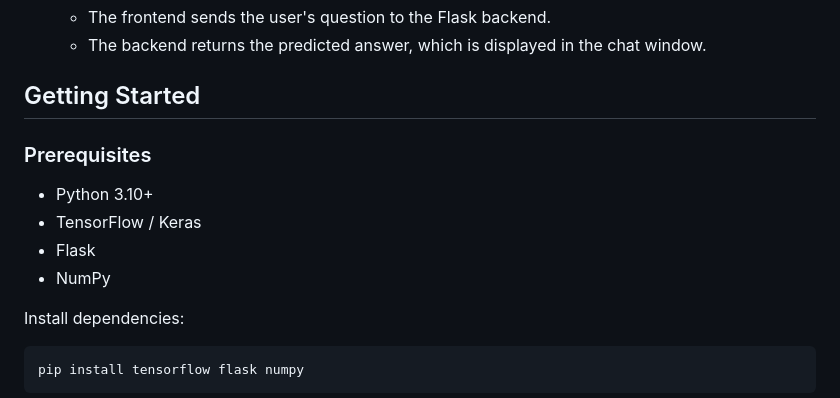
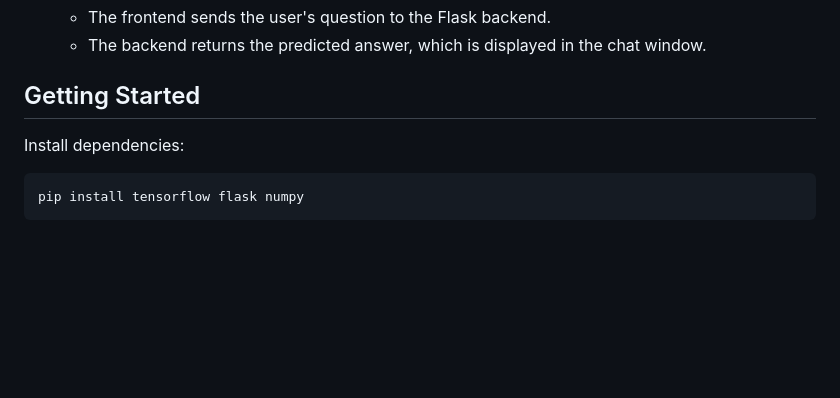
Before and after one commit to muhammad-abdullah2006/CHATBOT-RNN, a Markdown page: README.md, the part around the change. Rendered like a GitHub page; blank space fills up the shorter version.

Commit message:
Update README with project details and instructions

````diff
--- a/README.md
+++ b/README.md
@@ -54,13 +54,6 @@ RNN/
 
 ## Getting Started
 
-### Prerequisites
-
-- Python 3.10+
-- TensorFlow / Keras
-- Flask
-- NumPy
-
 Install dependencies:
 
 ```bash
````
